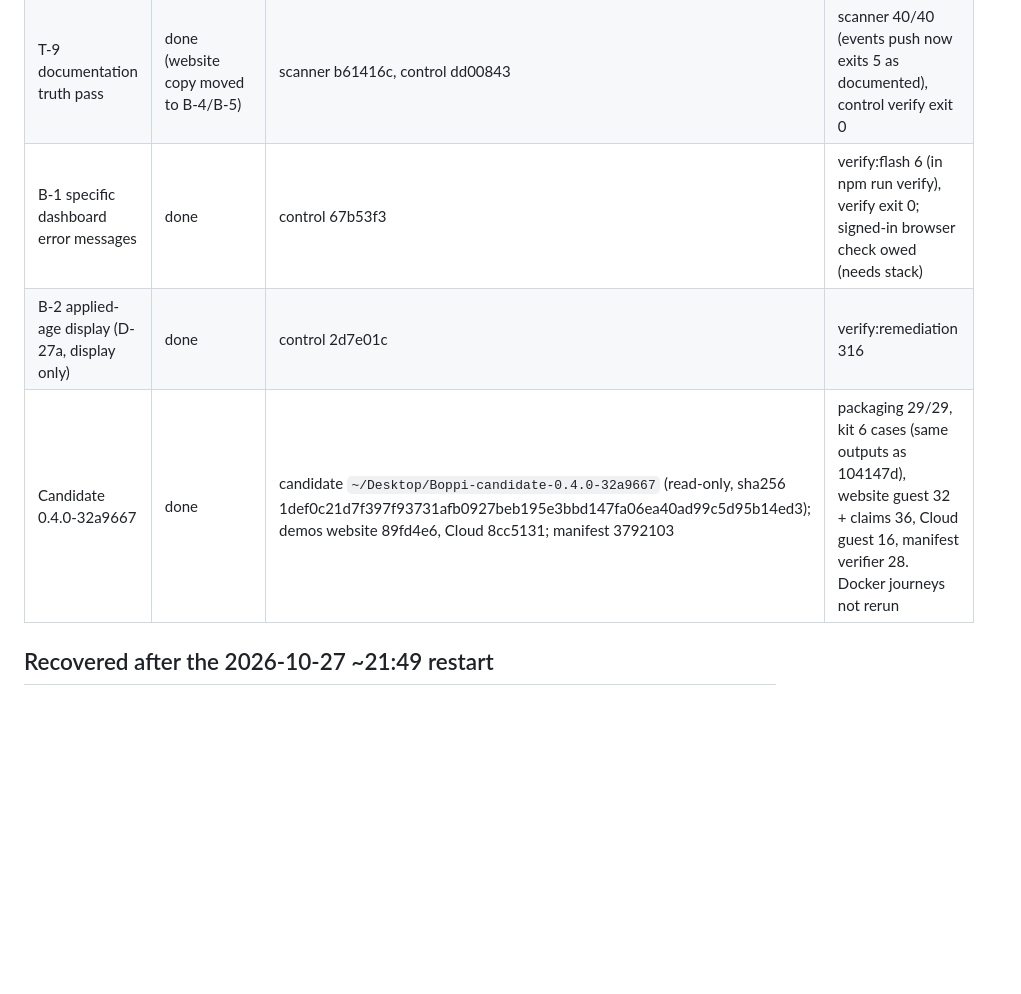
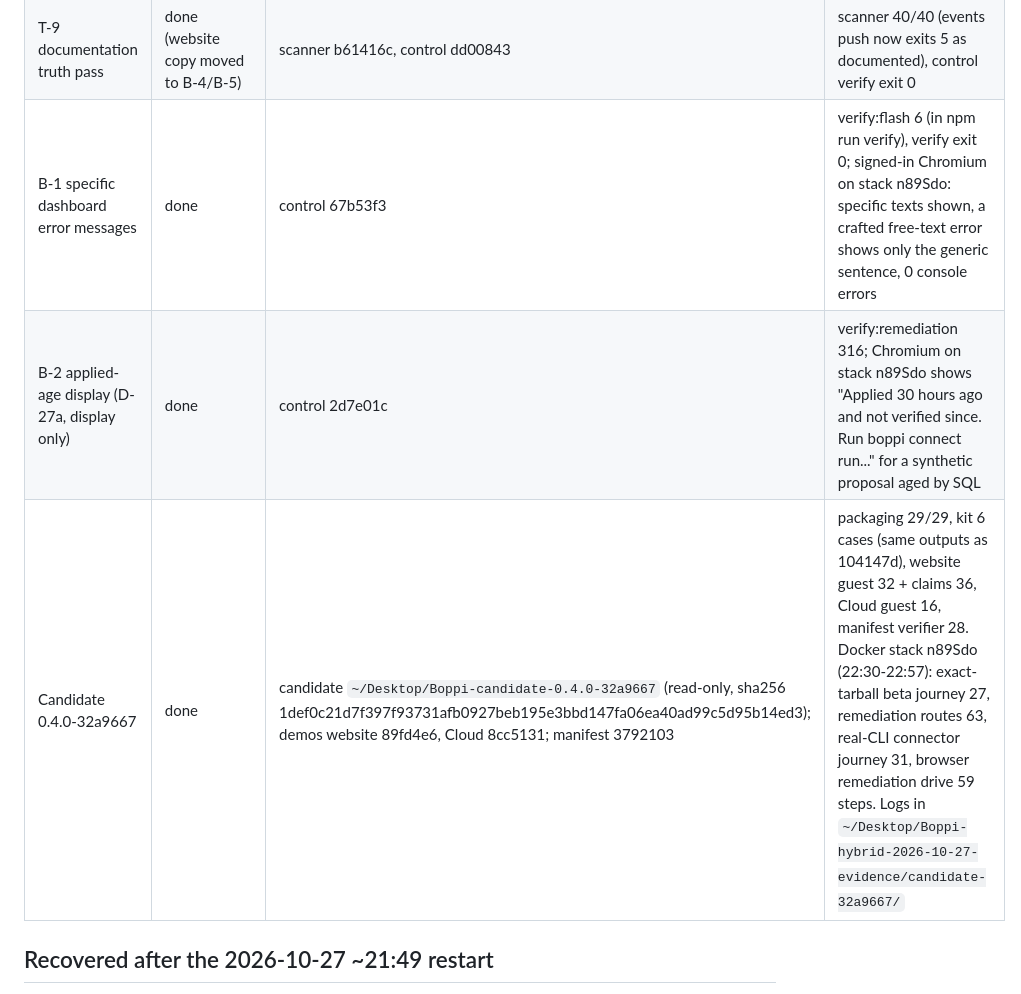
Before and after one commit to Memanzur/boppi-scan, a Markdown page: BOPPI_NEXT_SESSION.md, the part around one of its changes. Rendered like a GitHub page; blank space fills up the shorter version.

```diff
--- a/BOPPI_NEXT_SESSION.md
+++ b/BOPPI_NEXT_SESSION.md
@@ -39,9 +39,9 @@ The Desktop paths are links into `~/Desktop/Boppi Workspace/Worktrees/` (folders
 | T-10 push --file re-sanitize; fix predictions file out of the project | done | scanner 2621c8b, control resync 1fe2912 | `npm test` 40/40 (push 61 with planted-canary test), control verify exit 0 |
 | T-8 rollback harness + down files for the newest migrations | done | control 1f1171e | test:db:rollback OK: 20 pending files each round-trip and all roll back together; negative control fails as expected; test:db:local 390 |
 | T-9 documentation truth pass | done (website copy moved to B-4/B-5) | scanner b61416c, control dd00843 | scanner 40/40 (events push now exits 5 as documented), control verify exit 0 |
-| B-1 specific dashboard error messages | done | control 67b53f3 | verify:flash 6 (in npm run verify), verify exit 0; signed-in browser check owed (needs stack) |
-| B-2 applied-age display (D-27a, display only) | done | control 2d7e01c | verify:remediation 316 |
-| Candidate 0.4.0-32a9667 | done | candidate `~/Desktop/Boppi-candidate-0.4.0-32a9667` (read-only, sha256 1def0c21d7f397f93731afb0927beb195e3bbd147fa06ea40ad99c5d95b14ed3); demos website 89fd4e6, Cloud 8cc5131; manifest 3792103 | packaging 29/29, kit 6 cases (same outputs as 104147d), website guest 32 + claims 36, Cloud guest 16, manifest verifier 28. Docker journeys not rerun |
+| B-1 specific dashboard error messages | done | control 67b53f3 | verify:flash 6 (in npm run verify), verify exit 0; signed-in Chromium on stack n89Sdo: specific texts shown, a crafted free-text error shows only the generic sentence, 0 console errors |
+| B-2 applied-age display (D-27a, display only) | done | control 2d7e01c | verify:remediation 316; Chromium on stack n89Sdo shows "Applied 30 hours ago and not verified since. Run boppi connect run..." for a synthetic proposal aged by SQL |
+| Candidate 0.4.0-32a9667 | done | candidate `~/Desktop/Boppi-candidate-0.4.0-32a9667` (read-only, sha256 1def0c21d7f397f93731afb0927beb195e3bbd147fa06ea40ad99c5d95b14ed3); demos website 89fd4e6, Cloud 8cc5131; manifest 3792103 | packaging 29/29, kit 6 cases (same outputs as 104147d), website guest 32 + claims 36, Cloud guest 16, manifest verifier 28. Docker stack n89Sdo (22:30-22:57): exact-tarball beta journey 27, remediation routes 63, real-CLI connector journey 31, browser remediation drive 59 steps. Logs in `~/Desktop/Boppi-hybrid-2026-10-27-evidence/candidate-32a9667/` |
 
 ## Recovered after the 2026-10-27 ~21:49 restart
 
```
Also changed, not shown: other parts of BOPPI_NEXT_SESSION.md (+10 -11 lines).
